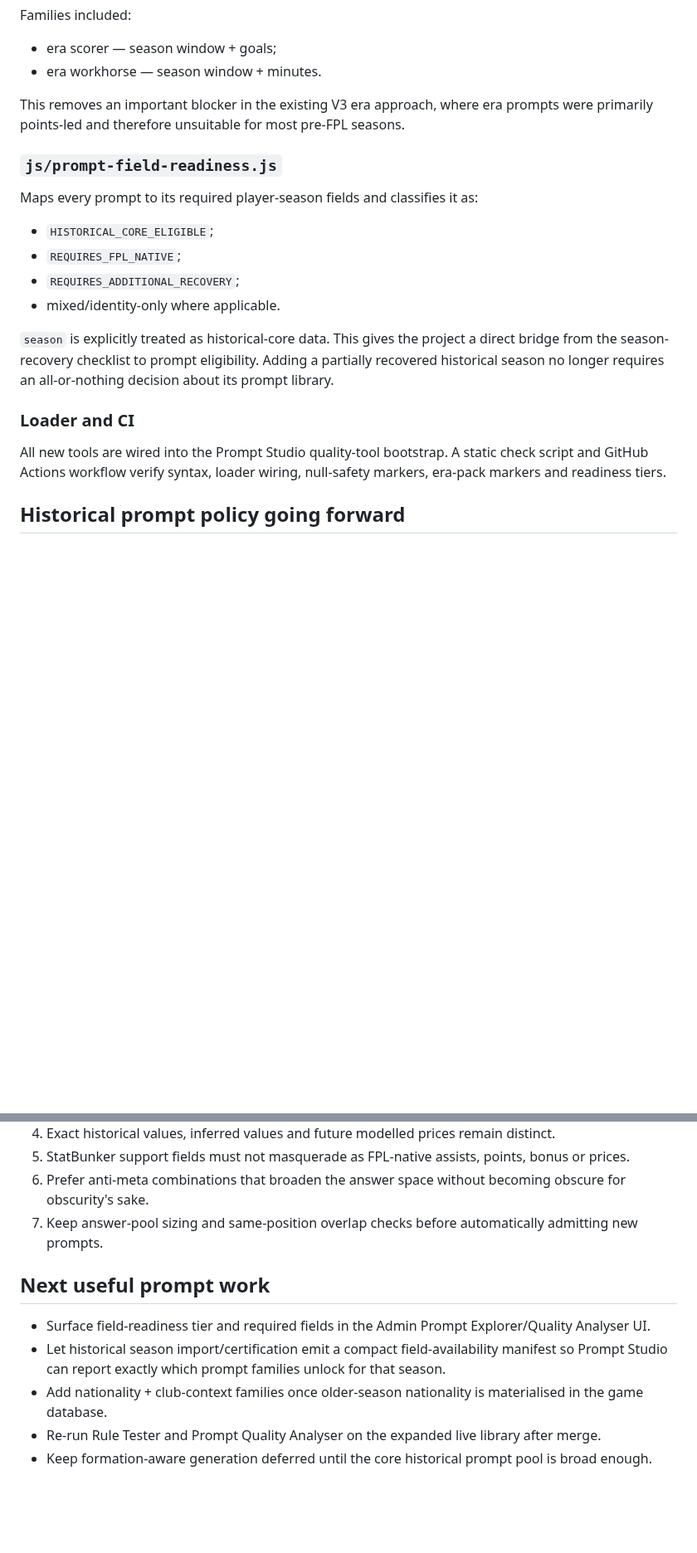
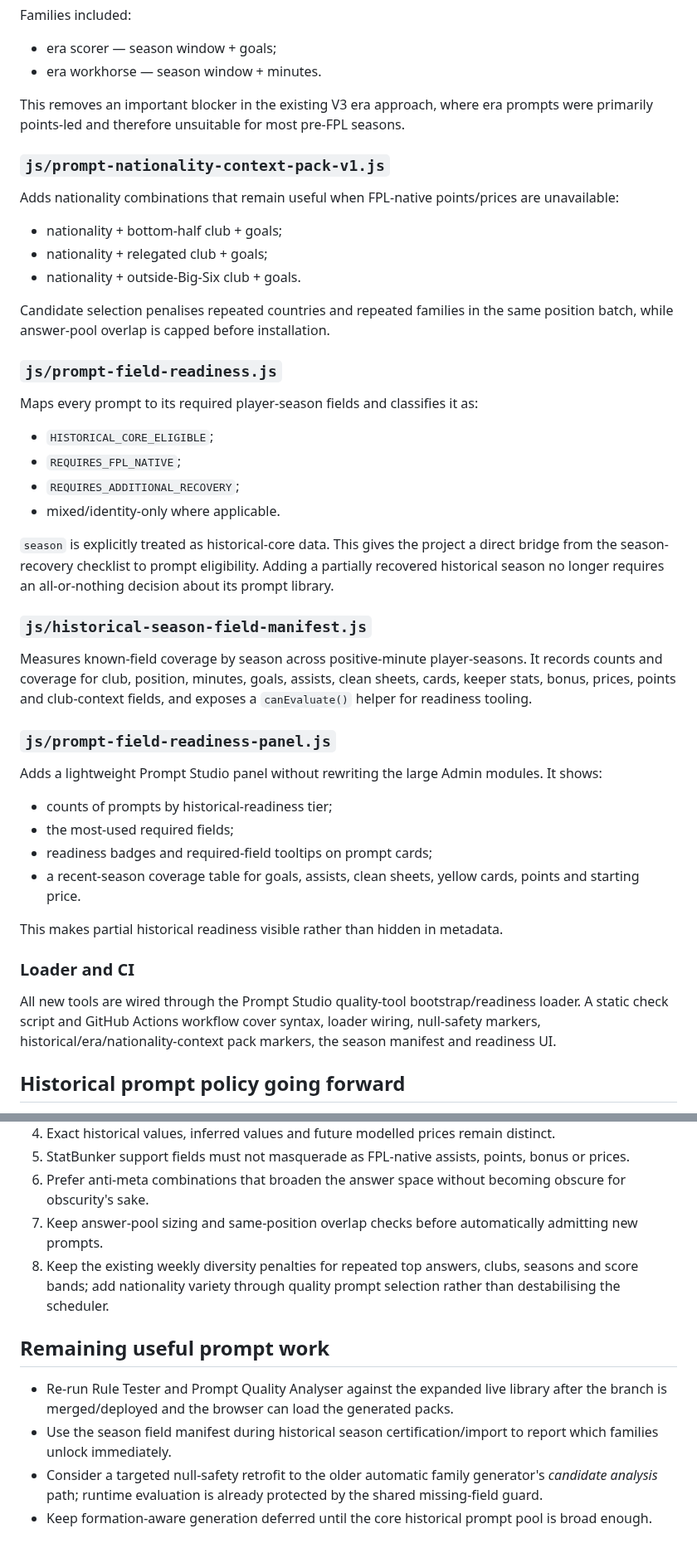
Before and after one commit to complexdd-rgb/fpl-draft-challenge, a Markdown page: reports/prompt-expansion-audit-2026-09-02.md, 2 parts joined by grey strips. Shown at 83% size. Rendered like a GitHub page; blank space fills up the shorter version.

Commit message:
Document readiness UI and nationality context expansion

```diff
--- a/reports/prompt-expansion-audit-2026-09-02.md
+++ b/reports/prompt-expansion-audit-2026-09-02.md
@@ -46,6 +46,16 @@ Families included:
 
 This removes an important blocker in the existing V3 era approach, where era prompts were primarily points-led and therefore unsuitable for most pre-FPL seasons.
 
+### `js/prompt-nationality-context-pack-v1.js`
+
+Adds nationality combinations that remain useful when FPL-native points/prices are unavailable:
+
+- nationality + bottom-half club + goals;
+- nationality + relegated club + goals;
+- nationality + outside-Big-Six club + goals.
+
+Candidate selection penalises repeated countries and repeated families in the same position batch, while answer-pool overlap is capped before installation.
+
 ### `js/prompt-field-readiness.js`
 
 Maps every prompt to its required player-season fields and classifies it as:
@@ -57,9 +67,24 @@ Maps every prompt to its required player-season fields and classifies it as:
 
 `season` is explicitly treated as historical-core data. This gives the project a direct bridge from the season-recovery checklist to prompt eligibility. Adding a partially recovered historical season no longer requires an all-or-nothing decision about its prompt library.
 
+### `js/historical-season-field-manifest.js`
+
+Measures known-field coverage by season across positive-minute player-seasons. It records counts and coverage for club, position, minutes, goals, assists, clean sheets, cards, keeper stats, bonus, prices, points and club-context fields, and exposes a `canEvaluate()` helper for readiness tooling.
+
+### `js/prompt-field-readiness-panel.js`
+
+Adds a lightweight Prompt Studio panel without rewriting the large Admin modules. It shows:
+
+- counts of prompts by historical-readiness tier;
+- the most-used required fields;
+- readiness badges and required-field tooltips on prompt cards;
+- a recent-season coverage table for goals, assists, clean sheets, yellow cards, points and starting price.
+
+This makes partial historical readiness visible rather than hidden in metadata.
+
 ### Loader and CI
 
-All new tools are wired into the Prompt Studio quality-tool bootstrap. A static check script and GitHub Actions workflow verify syntax, loader wiring, null-safety markers, era-pack markers and readiness tiers.
+All new tools are wired through the Prompt Studio quality-tool bootstrap/readiness loader. A static check script and GitHub Actions workflow cover syntax, loader wiring, null-safety markers, historical/era/nationality-context pack markers, the season manifest and readiness UI.
 
 ## Historical prompt policy going forward
 
@@ -70,11 +95,11 @@ All new tools are wired into the Prompt Studio quality-tool bootstrap. A static
 5. StatBunker support fields must not masquerade as FPL-native assists, points, bonus or prices.
 6. Prefer anti-meta combinations that broaden the answer space without becoming obscure for obscurity's sake.
 7. Keep answer-pool sizing and same-position overlap checks before automatically admitting new prompts.
+8. Keep the existing weekly diversity penalties for repeated top answers, clubs, seasons and score bands; add nationality variety through quality prompt selection rather than destabilising the scheduler.
 
-## Next useful prompt work
+## Remaining useful prompt work
 
-- Surface field-readiness tier and required fields in the Admin Prompt Explorer/Quality Analyser UI.
-- Let historical season import/certification emit a compact field-availability manifest so Prompt Studio can report exactly which prompt families unlock for that season.
-- Add nationality + club-context families once older-season nationality is materialised in the game database.
-- Re-run Rule Tester and Prompt Quality Analyser on the expanded live library after merge.
+- Re-run Rule Tester and Prompt Quality Analyser against the expanded live library after the branch is merged/deployed and the browser can load the generated packs.
+- Use the season field manifest during historical season certification/import to report which families unlock immediately.
+- Consider a targeted null-safety retrofit to the older automatic family generator's *candidate analysis* path; runtime evaluation is already protected by the shared missing-field guard.
 - Keep formation-aware generation deferred until the core historical prompt pool is broad enough.
```
Also changed, not shown: other parts of reports/prompt-expansion-audit-2026-09-02.md (+1 -1 lines).
